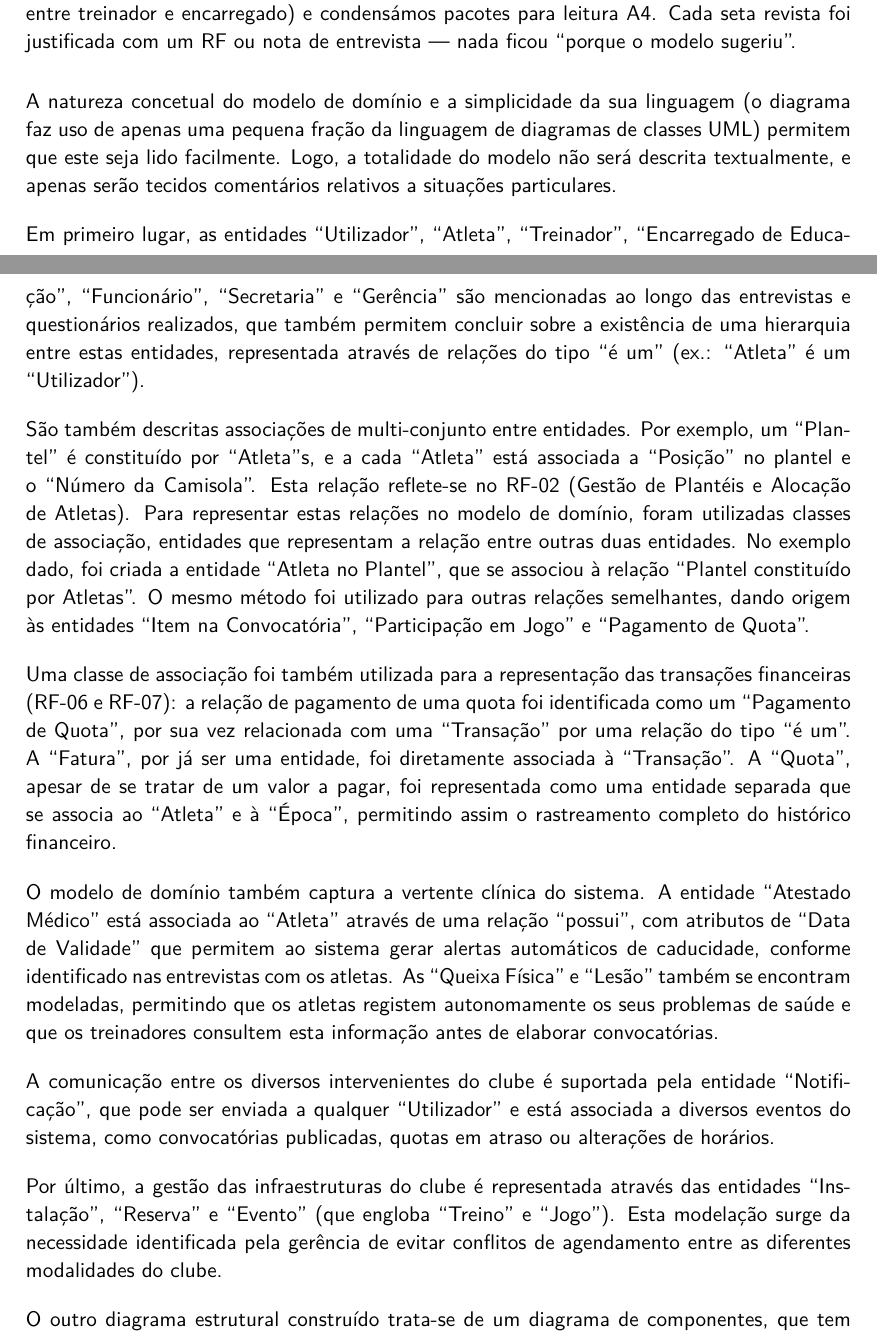
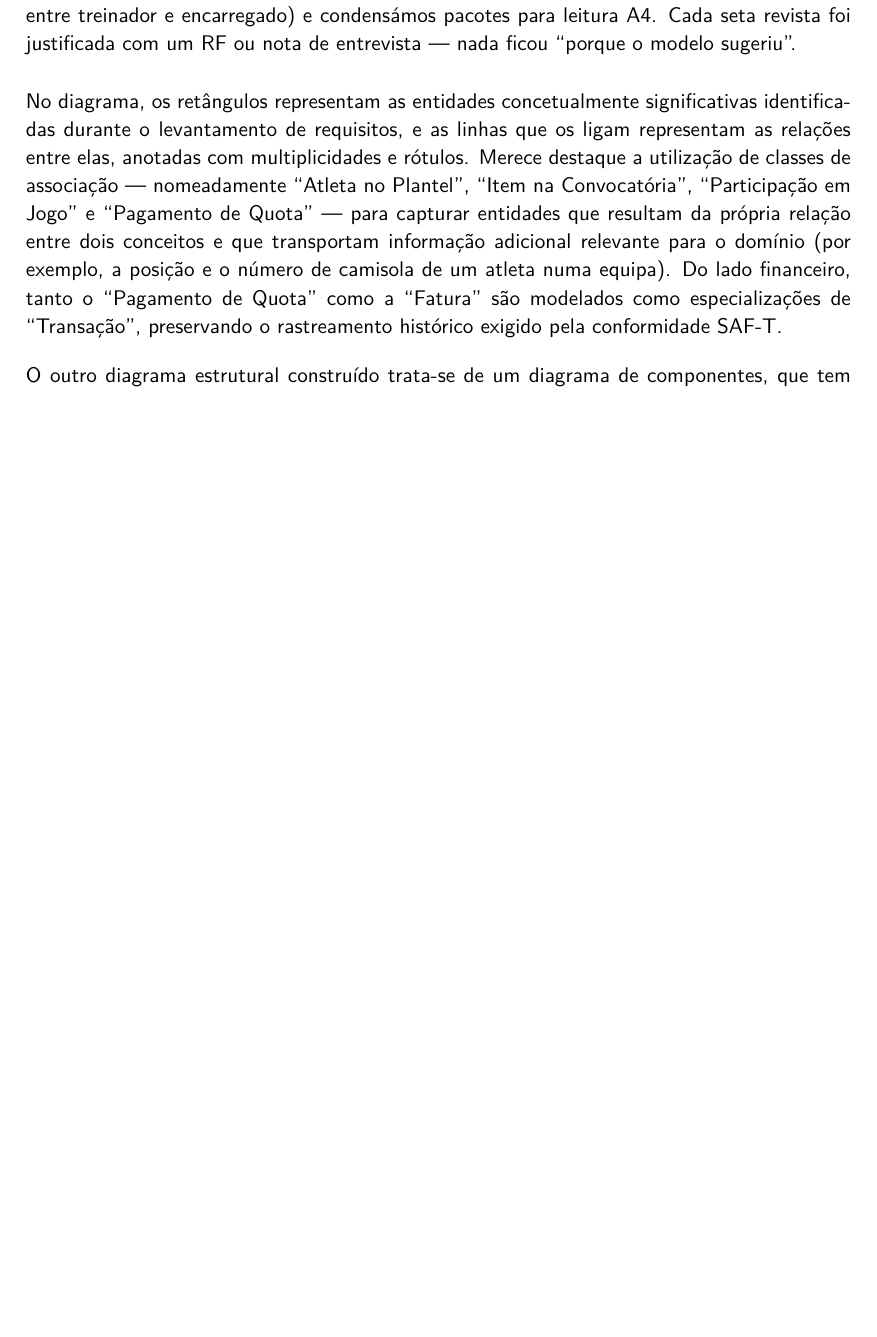
Before and after one commit to MartiGames8899/LI4, a LaTeX document (Relatorio/RelatorioFinal/main.tex): two parts of pages 59 and 60 of 88 before the commit and part of page 60 of 89 after it, the two joined at a grey line, cut so that both start at the same text, the shorter picture padded with empty space. Compiled offline with XeLaTeX.

Commit message:
refactor: parallel read and update of main.tex and puml files
Rewrote puml file with flat minimalist style and streamlined main.tex sections.

```diff
--- a/Relatorio/RelatorioFinal/main.tex
+++ b/Relatorio/RelatorioFinal/main.tex
@@ -1104,19 +1110,7 @@ O primeiro diagrama estrutural construído foi o modelo de domínio, que procura
 
 \reflexao{Gerámos primeira versão com assistência estrutural; o diagrama final passou manualmente pelo crivo RGPD/separações de papel: removemos entidades ``ornamentais'' que pareciam boas em teoria (ex.: campos demasiado pessoais partilhados entre treinador e encarregado) e condensámos pacotes para leitura A4. Cada seta revista foi justificada com um RF ou nota de entrevista --- nada ficou ``porque o modelo sugeriu''.}
 
-A natureza concetual do modelo de domínio e a simplicidade da sua linguagem (o diagrama faz uso de apenas uma pequena fração da linguagem de diagramas de classes UML) permitem que este seja lido facilmente. Logo, a totalidade do modelo não será descrita textualmente, e apenas serão tecidos comentários relativos a situações particulares.
-
-Em primeiro lugar, as entidades ``Utilizador'', ``Atleta'', ``Treinador'', ``Encarregado de Educação'', ``Funcionário'', ``Secretaria'' e ``Gerência'' são mencionadas ao longo das entrevistas e questionários realizados, que também permitem concluir sobre a existência de uma hierarquia entre estas entidades, representada através de relações do tipo ``é um'' (ex.: ``Atleta'' é um ``Utilizador'').
-
-São também descritas associações de multi-conjunto entre entidades. Por exemplo, um ``Plantel'' é constituído por ``Atleta''s, e a cada ``Atleta'' está associada a ``Posição'' no plantel e o ``Número da Camisola''. Esta relação reflete-se no RF-02 (Gestão de Plantéis e Alocação de Atletas). Para representar estas relações no modelo de domínio, foram utilizadas classes de associação, entidades que representam a relação entre outras duas entidades. No exemplo dado, foi criada a entidade ``Atleta no Plantel'', que se associou à relação ``Plantel constituído por Atletas''. O mesmo método foi utilizado para outras relações semelhantes, dando origem às entidades ``Item na Convocatória'', ``Participação em Jogo'' e ``Pagamento de Quota''.
-
-Uma classe de associação foi também utilizada para a representação das transações financeiras (RF-06 e RF-07): a relação de pagamento de uma quota foi identificada como um ``Pagamento de Quota'', por sua vez relacionada com uma ``Transação'' por uma relação do tipo ``é um''. A ``Fatura'', por já ser uma entidade, foi diretamente associada à ``Transação''. A ``Quota'', apesar de se tratar de um valor a pagar, foi representada como uma entidade separada que se associa ao ``Atleta'' e à ``Época'', permitindo assim o rastreamento completo do histórico financeiro.
-
-O modelo de domínio também captura a vertente clínica do sistema. A entidade ``Atestado Médico'' está associada ao ``Atleta'' através de uma relação ``possui'', com atributos de ``Data de Validade'' que permitem ao sistema gerar alertas automáticos de caducidade, conforme identificado nas entrevistas com os atletas. As ``Queixa Física'' e ``Lesão'' também se encontram modeladas, permitindo que os atletas registem autonomamente os seus problemas de saúde e que os treinadores consultem esta informação antes de elaborar convocatórias.
-
-A comunicação entre os diversos intervenientes do clube é suportada pela entidade ``Notificação'', que pode ser enviada a qualquer ``Utilizador'' e está associada a diversos eventos do sistema, como convocatórias publicadas, quotas em atraso ou alterações de horários.
-
-Por último, a gestão das infraestruturas do clube é representada através das entidades ``Instalação'', ``Reserva'' e ``Evento'' (que engloba ``Treino'' e ``Jogo''). Esta modelação surge da necessidade identificada pela gerência de evitar conflitos de agendamento entre as diferentes modalidades do clube.
+No diagrama, os retângulos representam as entidades concetualmente significativas identificadas durante o levantamento de requisitos, e as linhas que os ligam representam as relações entre elas, anotadas com multiplicidades e rótulos. Merece destaque a utilização de classes de associação --- nomeadamente ``Atleta no Plantel'', ``Item na Convocatória'', ``Participação em Jogo'' e ``Pagamento de Quota'' --- para capturar entidades que resultam da própria relação entre dois conceitos e que transportam informação adicional relevante para o domínio (por exemplo, a posição e o número de camisola de um atleta numa equipa). Do lado financeiro, tanto o ``Pagamento de Quota'' como a ``Fatura'' são modelados como especializações de ``Transação'', preservando o rastreamento histórico exigido pela conformidade SAF-T.
 
 %% PlantUML source code for reference (to be compiled separately):
 %%
```
Also changed, not shown: Relatorio/RelatorioFinal/main.tex (20 more changed lines), 1 other file.
